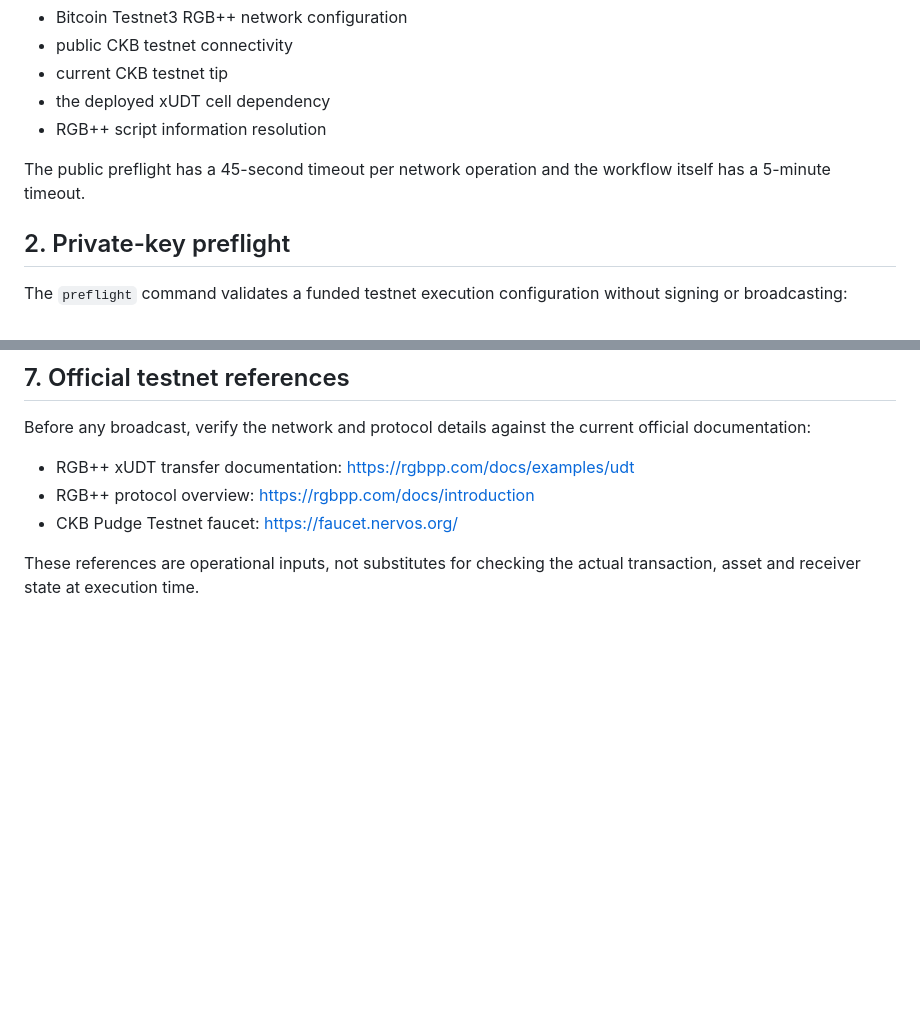
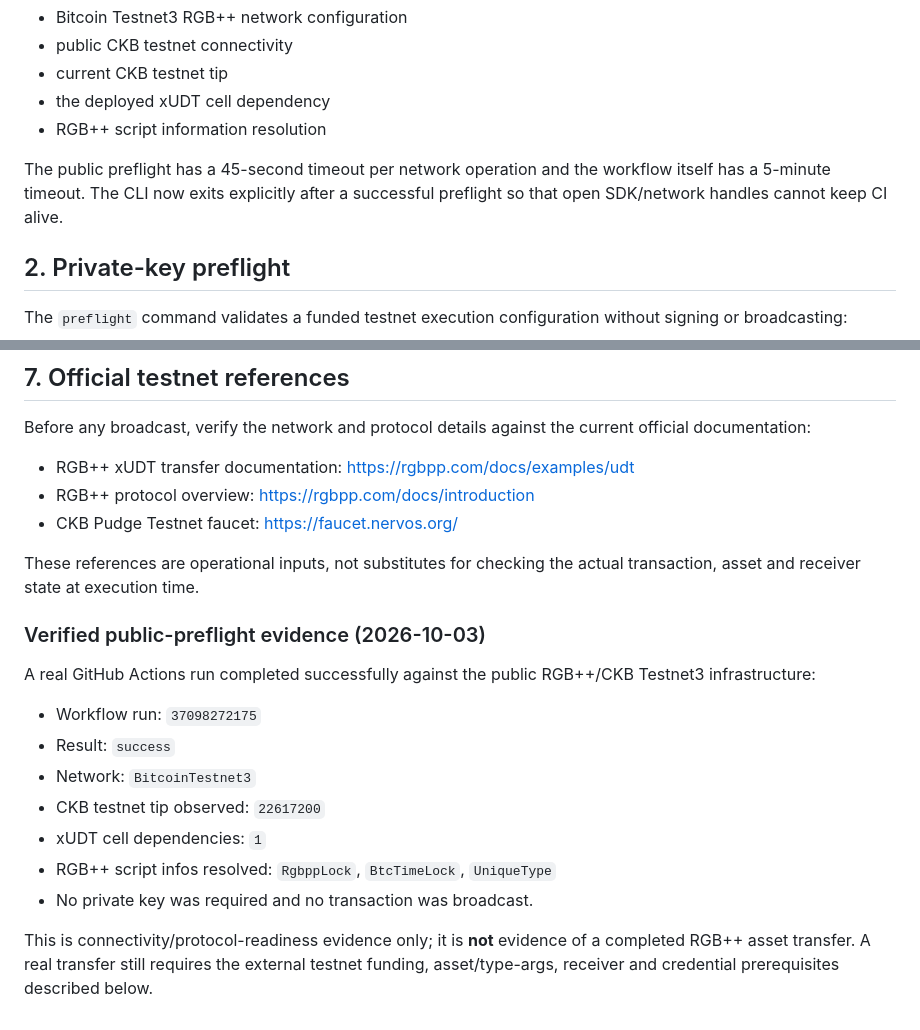
Before and after one commit to khandetube/rgbpp-utxo-lab, a Markdown page: docs/live-testnet-verification.md, 2 parts joined by grey strips. Rendered like a GitHub page; blank space fills up the shorter version.

Commit message:
docs: record verified RGB++ public preflight evidence

```diff
--- a/docs/live-testnet-verification.md
+++ b/docs/live-testnet-verification.md
@@ -18,7 +18,7 @@ It checks, without private keys and without broadcasting anything:
 - the deployed xUDT cell dependency
 - RGB++ script information resolution
 
-The public preflight has a 45-second timeout per network operation and the workflow itself has a 5-minute timeout.
+The public preflight has a 45-second timeout per network operation and the workflow itself has a 5-minute timeout. The CLI now exits explicitly after a successful preflight so that open SDK/network handles cannot keep CI alive.
 
 ## 2. Private-key preflight
 
@@ -100,3 +100,18 @@ Before any broadcast, verify the network and protocol details against the curren
 - CKB Pudge Testnet faucet: https://faucet.nervos.org/
 
 These references are operational inputs, not substitutes for checking the actual transaction, asset and receiver state at execution time.
+
+
+### Verified public-preflight evidence (2026-10-03)
+
+A real GitHub Actions run completed successfully against the public RGB++/CKB Testnet3 infrastructure:
+
+- Workflow run: `37098272175`
+- Result: `success`
+- Network: `BitcoinTestnet3`
+- CKB testnet tip observed: `22617200`
+- xUDT cell dependencies: `1`
+- RGB++ script infos resolved: `RgbppLock`, `BtcTimeLock`, `UniqueType`
+- No private key was required and no transaction was broadcast.
+
+This is connectivity/protocol-readiness evidence only; it is **not** evidence of a completed RGB++ asset transfer. A real transfer still requires the external testnet funding, asset/type-args, receiver and credential prerequisites described below.
```
